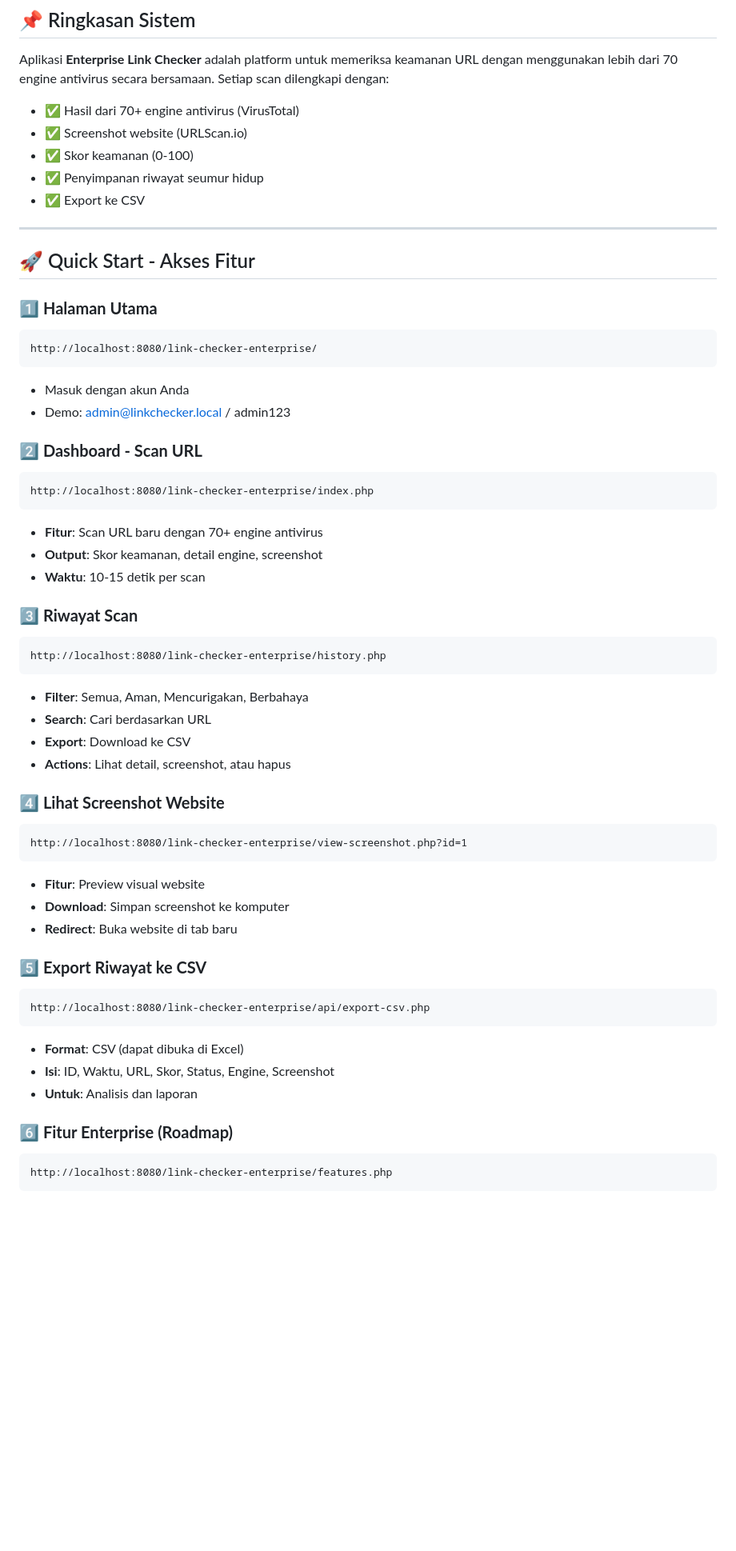
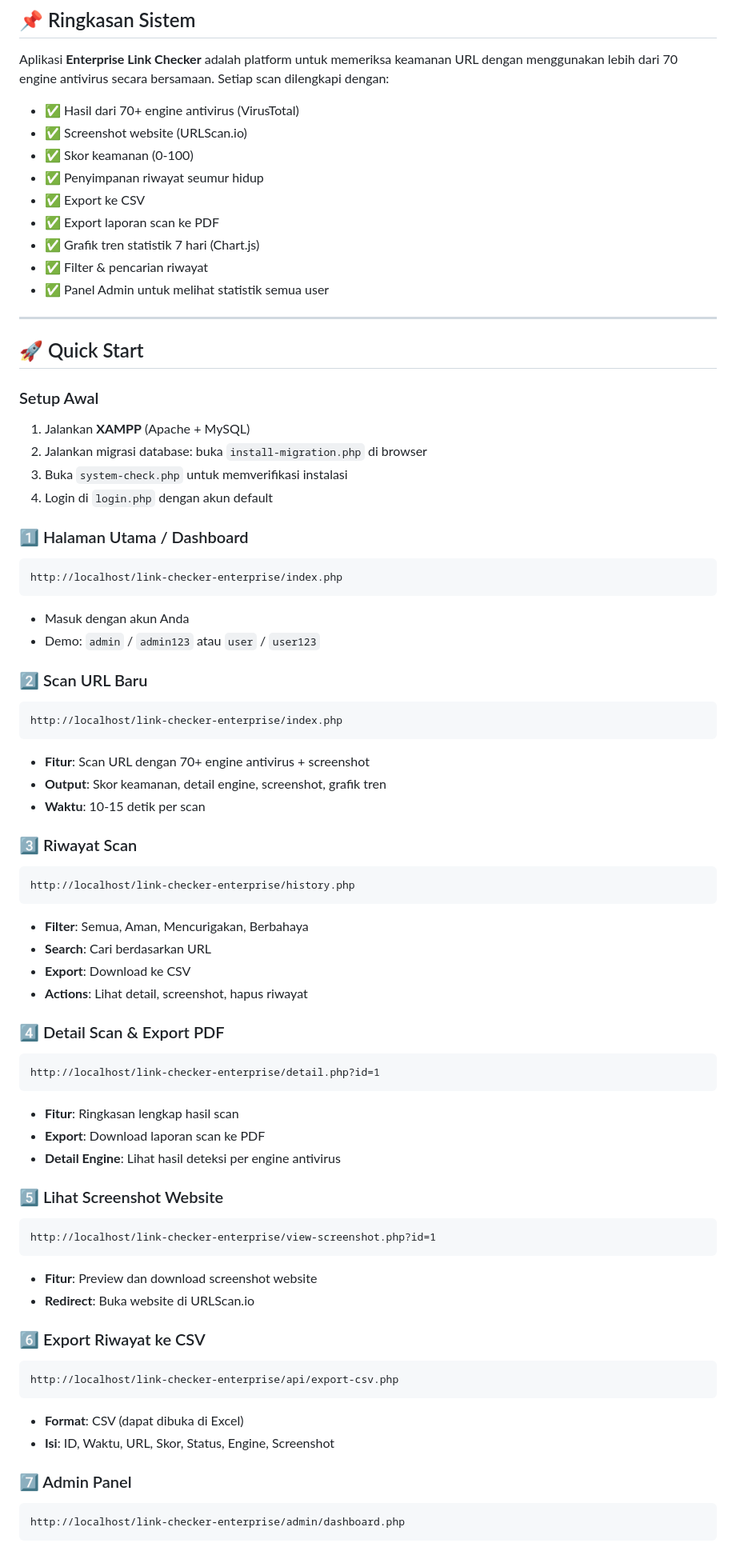
Before and after one commit to DesyantiZahra/link-checker-enterprise, a Markdown page: README.md, the part around one of its changes. Shown at 80% size. Drawn GitHub-style; blank space fills up the shorter version.

````diff
--- a/README.md
+++ b/README.md
@@ -9,64 +9,83 @@ Aplikasi **Enterprise Link Checker** adalah platform untuk memeriksa keamanan UR
 - ✅ Skor keamanan (0-100)
 - ✅ Penyimpanan riwayat seumur hidup
 - ✅ Export ke CSV
+- ✅ Export laporan scan ke PDF
+- ✅ Grafik tren statistik 7 hari (Chart.js)
+- ✅ Filter & pencarian riwayat
+- ✅ Panel Admin untuk melihat statistik semua user
 
 ---
 
-## 🚀 Quick Start - Akses Fitur
+## 🚀 Quick Start
 
-### 1️⃣ **Halaman Utama**
+### Setup Awal
+
+1. Jalankan **XAMPP** (Apache + MySQL)
+2. Jalankan migrasi database: buka `install-migration.php` di browser
+3. Buka `system-check.php` untuk memverifikasi instalasi
+4. Login di `login.php` dengan akun default
+
+### 1️⃣ Halaman Utama / Dashboard
 
 ```
-http://localhost:8080/link-checker-enterprise/
+http://localhost/link-checker-enterprise/index.php
 ```
 
 - Masuk dengan akun Anda
-- Demo: admin@linkchecker.local / admin123
+- Demo: `admin` / `admin123` atau `user` / `user123`
 
-### 2️⃣ **Dashboard - Scan URL**
+### 2️⃣ Scan URL Baru
 
 ```
-http://localhost:8080/link-checker-enterprise/index.php
+http://localhost/link-checker-enterprise/index.php
 ```
 
-- **Fitur**: Scan URL baru dengan 70+ engine antivirus
-- **Output**: Skor keamanan, detail engine, screenshot
+- **Fitur**: Scan URL dengan 70+ engine antivirus + screenshot
+- **Output**: Skor keamanan, detail engine, screenshot, grafik tren
 - **Waktu**: 10-15 detik per scan
 
-### 3️⃣ **Riwayat Scan**
+### 3️⃣ Riwayat Scan
 
 ```
-http://localhost:8080/link-checker-enterprise/history.php
+http://localhost/link-checker-enterprise/history.php
 ```
 
 - **Filter**: Semua, Aman, Mencurigakan, Berbahaya
 - **Search**: Cari berdasarkan URL
 - **Export**: Download ke CSV
-- **Actions**: Lihat detail, screenshot, atau hapus
+- **Actions**: Lihat detail, screenshot, hapus riwayat
 
-### 4️⃣ **Lihat Screenshot Website**
+### 4️⃣ Detail Scan & Export PDF
 
 ```
-http://localhost:8080/link-checker-enterprise/view-screenshot.php?id=1
+http://localhost/link-checker-enterprise/detail.php?id=1
 ```
 
-- **Fitur**: Preview visual website
-- **Download**: Simpan screenshot ke komputer
-- **Redirect**: Buka website di tab baru
+- **Fitur**: Ringkasan lengkap hasil scan
+- **Export**: Download laporan scan ke PDF
+- **Detail Engine**: Lihat hasil deteksi per engine antivirus
 
-### 5️⃣ **Export Riwayat ke CSV**
+### 5️⃣ Lihat Screenshot Website
 
 ```
-http://localhost:8080/link-checker-enterprise/api/export-csv.php
+http://localhost/link-checker-enterprise/view-screenshot.php?id=1
+```
+
+- **Fitur**: Preview dan download screenshot website
+- **Redirect**: Buka website di URLScan.io
+
+### 6️⃣ Export Riwayat ke CSV
+
+```
+http://localhost/link-checker-enterprise/api/export-csv.php
 ```
 
 - **Format**: CSV (dapat dibuka di Excel)
 - **Isi**: ID, Waktu, URL, Skor, Status, Engine, Screenshot
-- **Untuk**: Analisis dan laporan
 
-### 6️⃣ **Fitur Enterprise (Roadmap)**
+### 7️⃣ Admin Panel
 
 ```
-http://localhost:8080/link-checker-enterprise/features.php
+http://localhost/link-checker-enterprise/admin/dashboard.php
 ```
 
````
Also changed, not shown: other parts of README.md (+131 -137 lines).
